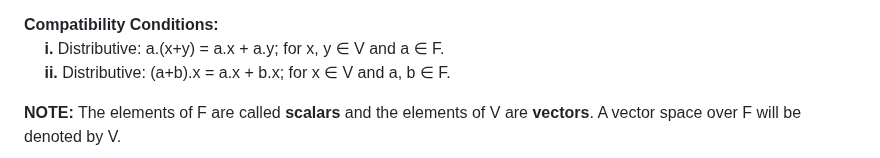
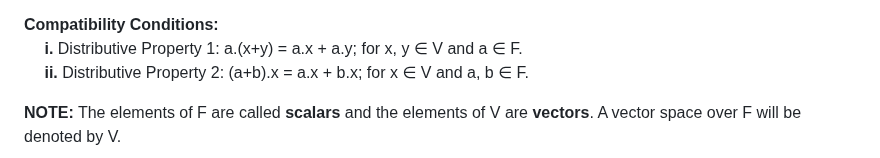
Before and after one commit to virtual-labs/exp-euclidean-space-vector-space-dei, a Markdown page: experiment/theory.md, the part around the change. Drawn GitHub-style.

```diff
--- a/experiment/theory.md
+++ b/experiment/theory.md
@@ -51,8 +51,8 @@ It can be geometrically visualised for 1≤n≤3 only.
 &emsp; **iii.** 1.x = x.1 = x, for x ∈ V, where 1 is the additive identity of F.
 
 **Compatibility Conditions:** <br>
-&emsp; **i.** Distributive: a.(x+y) = a.x + a.y; for x, y ∈ V and a ∈ F. <br>
-&emsp; **ii.** Distributive: (a+b).x = a.x + b.x; for x ∈ V and a, b ∈ F.
+&emsp; **i.** Distributive Property 1: a.(x+y) = a.x + a.y; for x, y ∈ V and a ∈ F. <br>
+&emsp; **ii.** Distributive Property 2: (a+b).x = a.x + b.x; for x ∈ V and a, b ∈ F.
 
 **NOTE:** The elements of F are called **scalars** and the elements of V are **vectors**. A vector space over F will be denoted by V.
 
```
